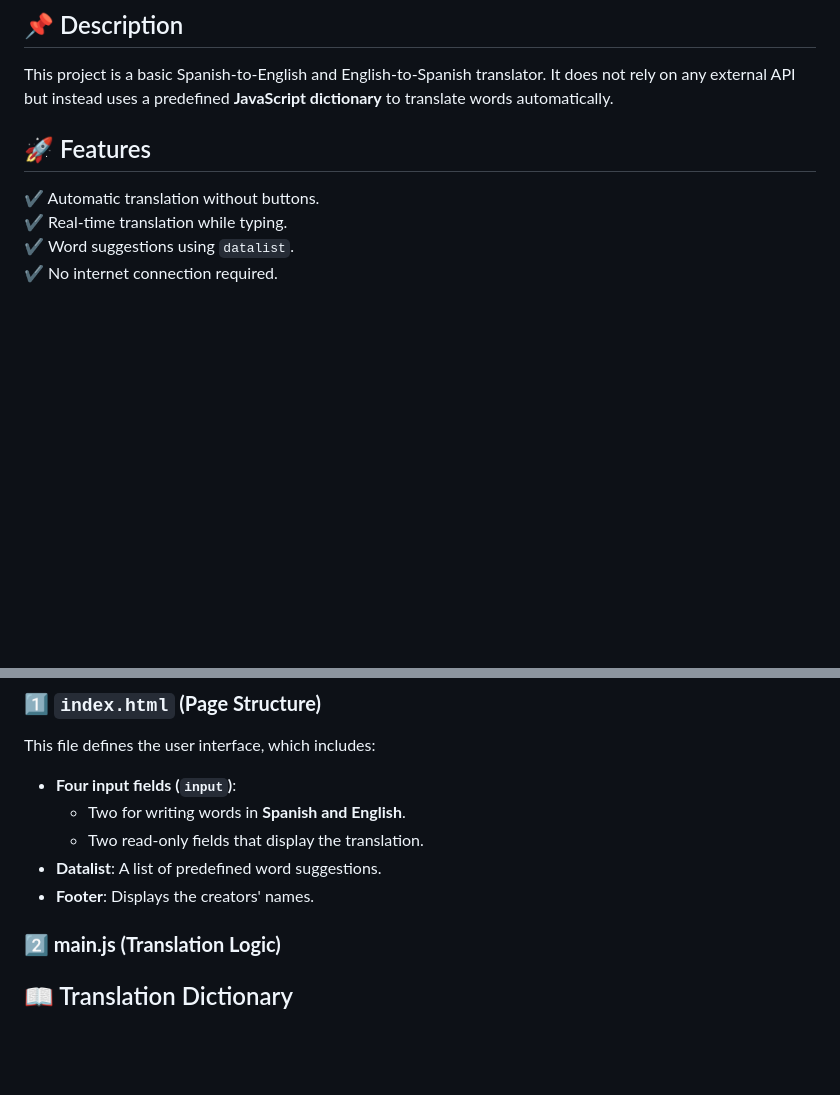
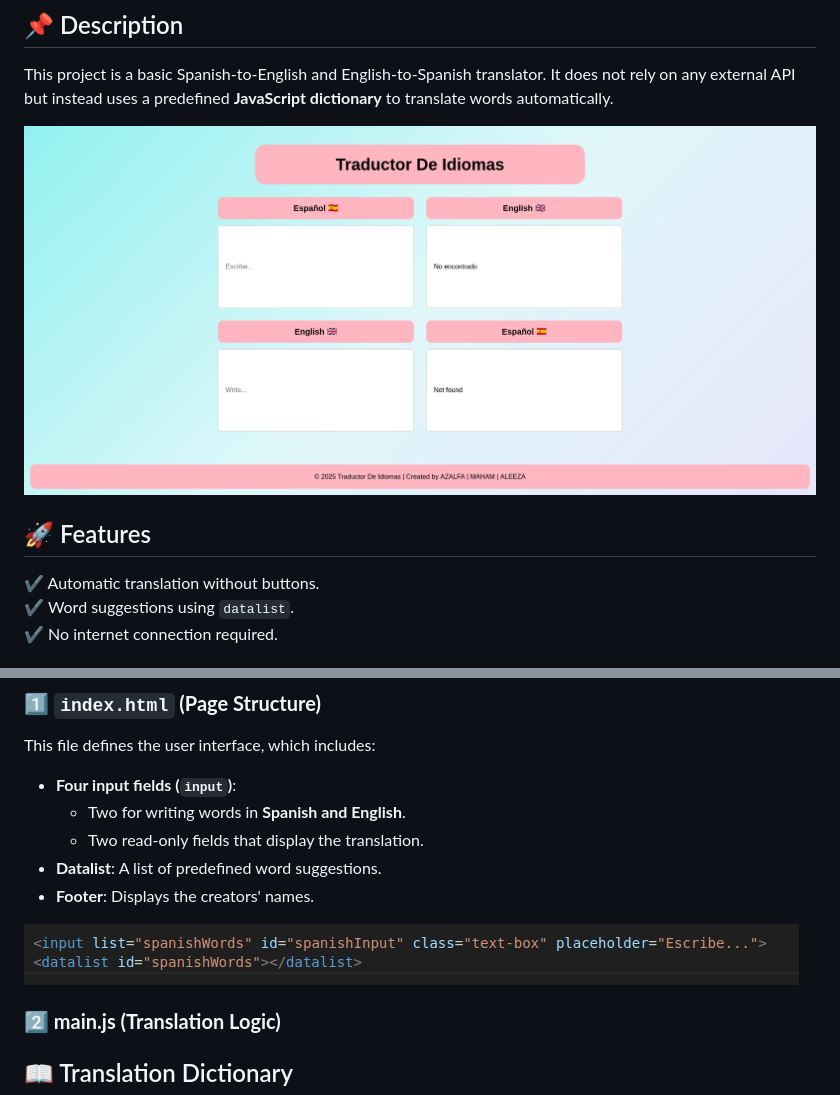
Before and after one commit to mahamsajid55/traductor-MAA, a Markdown page: README.md, 2 parts joined by grey strips. Rendered like a GitHub page; pictures changed too: home.png (added), htmllist.png (added); blank space fills up the shorter version.

Commit message:
cambiar

```diff
--- a/README.md
+++ b/README.md
@@ -4,9 +4,11 @@
 ## 📌 Description
 This project is a basic Spanish-to-English and English-to-Spanish translator. It does not rely on any external API but instead uses a predefined **JavaScript dictionary** to translate words automatically.
 
+![Home](home.png)
+
+
 ## 🚀 Features
 ✔ Automatic translation without buttons.
-✔ Real-time translation while typing.
 ✔ Word suggestions using `datalist`.
 ✔ No internet connection required.
 
@@ -35,6 +37,8 @@ This file defines the user interface, which includes:
   - Two read-only fields that display the translation.
 - **Datalist**: A list of predefined word suggestions.
 - **Footer**: Displays the creators' names.
+
+![htmlList](htmllist.png)
 
 
 ### **2️⃣ main.js (Translation Logic)**
```
